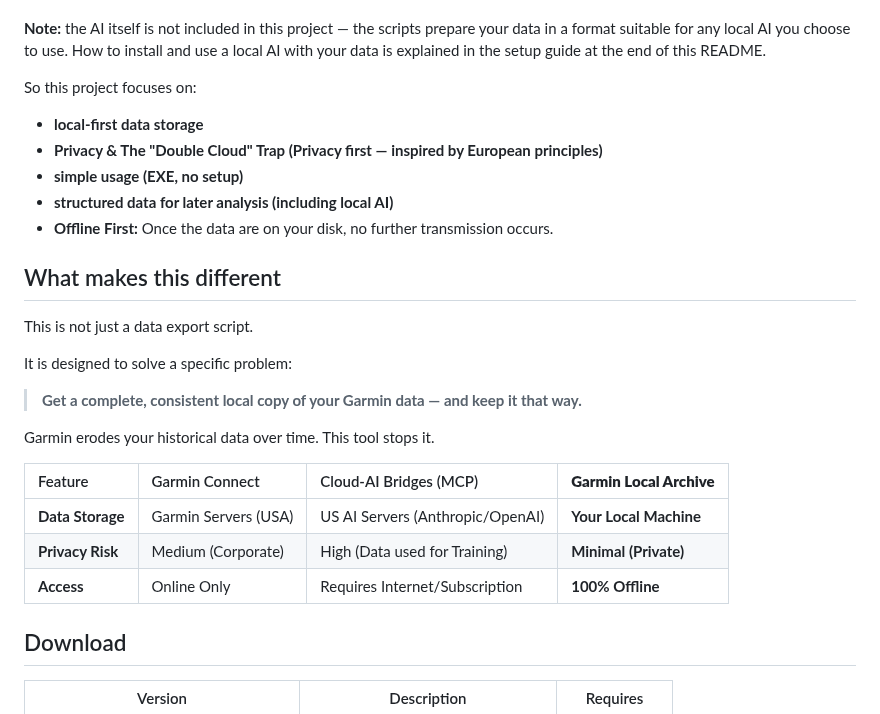
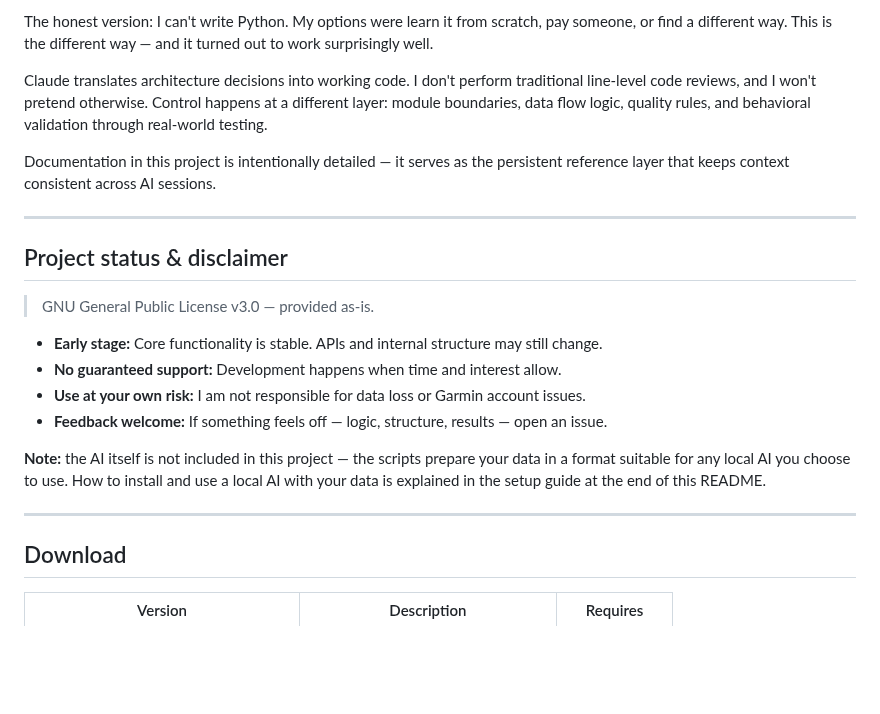
Before and after one commit to Wewoc/Garmin_Local_Archive, a Markdown page: README.md, the part around one of its changes. Drawn GitHub-style; blank space fills up the shorter version.

```diff
--- a/README.md
+++ b/README.md
@@ -47,28 +62,23 @@ So I built this instead — with Claude as my coding partner, from zero, over ma
+The honest version: I can't write Python. My options were learn it from scratch, pay someone, or find a different way. This is the different way — and it turned out to work surprisingly well.
+
+Claude translates architecture decisions into working code. I don't perform traditional line-level code reviews, and I won't pretend otherwise. Control happens at a different layer: module boundaries, data flow logic, quality rules, and behavioral validation through real-world testing.
+
+Documentation in this project is intentionally detailed — it serves as the persistent reference layer that keeps context consistent across AI sessions.
+
+---
+
+## Project status & disclaimer
+
+> GNU General Public License v3.0 — provided as-is.
+
+- **Early stage:** Core functionality is stable. APIs and internal structure may still change.
+- **No guaranteed support:** Development happens when time and interest allow.
+- **Use at your own risk:** I am not responsible for data loss or Garmin account issues.
+- **Feedback welcome:** If something feels off — logic, structure, results — open an issue.
 
 **Note:** the AI itself is not included in this project — the scripts prepare your data in a format suitable for any local AI you choose to use. How to install and use a local AI with your data is explained in the setup guide at the end of this README.
 
-So this project focuses on:
-- **local-first data storage**
-- **Privacy & The "Double Cloud" Trap (Privacy first — inspired by European principles)**
-- **simple usage (EXE, no setup)**
-- **structured data for later analysis (including local AI)**
-- **Offline First:** Once the data are on your disk, no further transmission occurs.
-
-## What makes this different
-
-This is not just a data export script.
-
-It is designed to solve a specific problem:
-
-> **Get a complete, consistent local copy of your Garmin data — and keep it that way.**
-
-Garmin erodes your historical data over time. This tool stops it.
-
-| Feature | Garmin Connect | Cloud-AI Bridges (MCP) | **Garmin Local Archive** |
-| :--- | :--- | :--- | :--- |
-| **Data Storage** | Garmin Servers (USA) | US AI Servers (Anthropic/OpenAI) | **Your Local Machine** |
-| **Privacy Risk** | Medium (Corporate) | High (Data used for Training) | **Minimal (Private)** |
-| **Access** | Online Only | Requires Internet/Subscription | **100% Offline** |
+---
 
 ## Download
 
```
Also changed, not shown: other parts of README.md (+49 -34 lines), ROADMAP.md (+1 -1 lines).
